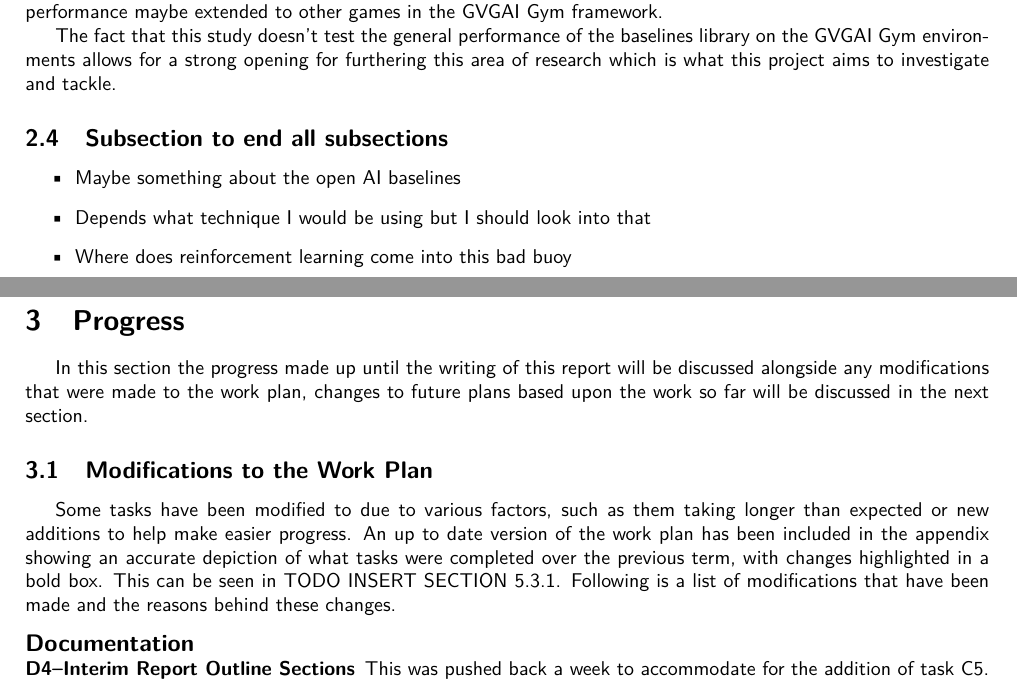
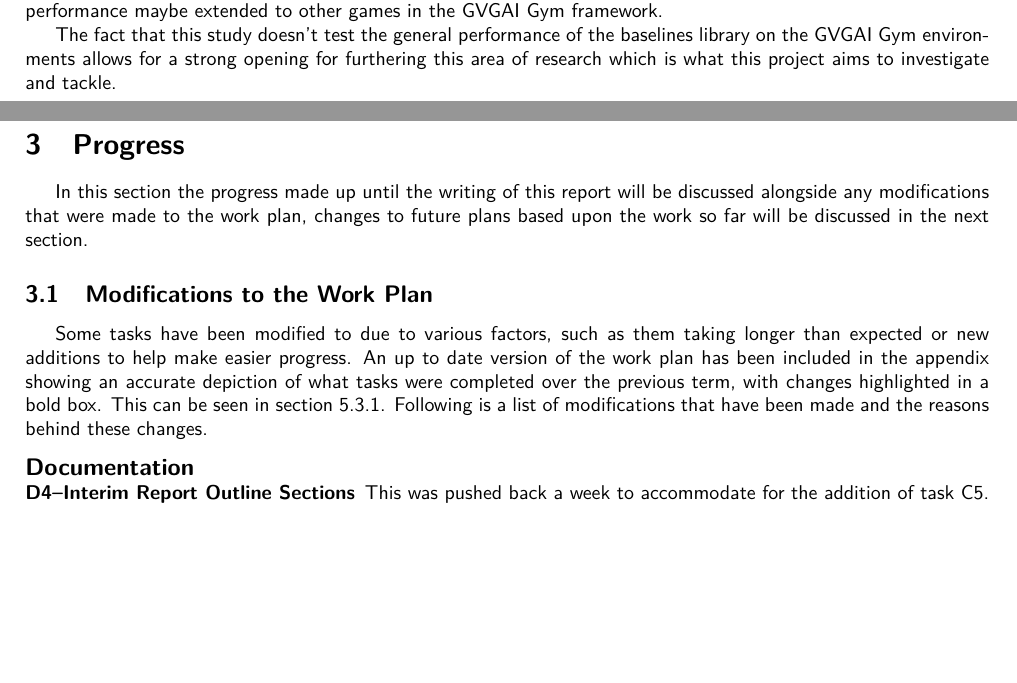
Before and after one commit to Kuldr/G54IRP-DRL-for-GVGAI-Project, a LaTeX document (Documentation/InterimReport/InterimReport.tex): two parts of pages 9 and 10 of 17 before the commit and two parts of pages 9 and 10 of 16 after it, joined at a grey line, cut so that both start at the same text, the shorter picture padded with empty space. Compiled offline with pdfLaTeX.

```diff
--- a/Documentation/InterimReport/InterimReport.tex
+++ b/Documentation/InterimReport/InterimReport.tex
@@ -327,20 +326,13 @@
 \par
 The fact that this study doesn't test the general performance of the baselines library on the GVGAI Gym environments allows for a strong opening for furthering this area of research which is what this project aims to investigate and tackle.
 
-\subsection{Subsection to end all subsections}
-\begin{itemize}
-    \item Maybe something about the open AI baselines
-    \item Depends what technique I would be using but I should look into that
-    \item Where does reinforcement learning come into this bad buoy
-\end{itemize}
-
 \pagebreak
 \section{Progress}
 In this section the progress made up until the writing of this report will be discussed alongside any modifications that were made to the work plan, changes to future plans based upon the work so far will be discussed in the next section.
 \subsection{Modifications to the Work Plan}
 Some tasks have been modified to due to various factors, such as them taking longer than expected or new additions to help make easier progress.
 An up to date version of the work plan has been included in the appendix showing an accurate depiction of what tasks were completed over the previous term, with changes highlighted in a bold box.
-This can be seen in TODO INSERT SECTION 5.3.1.
+This can be seen in section 5.3.1.
 Following is a list of modifications that have been made and the reasons behind these changes.
 \begin{description}
 \setlength{\itemsep}{0pt}
```
Also changed, not shown: Documentation/InterimReport/InterimReport.pdf, Documentation/InterimReport/InterimReport.tex (14 more changed lines).
